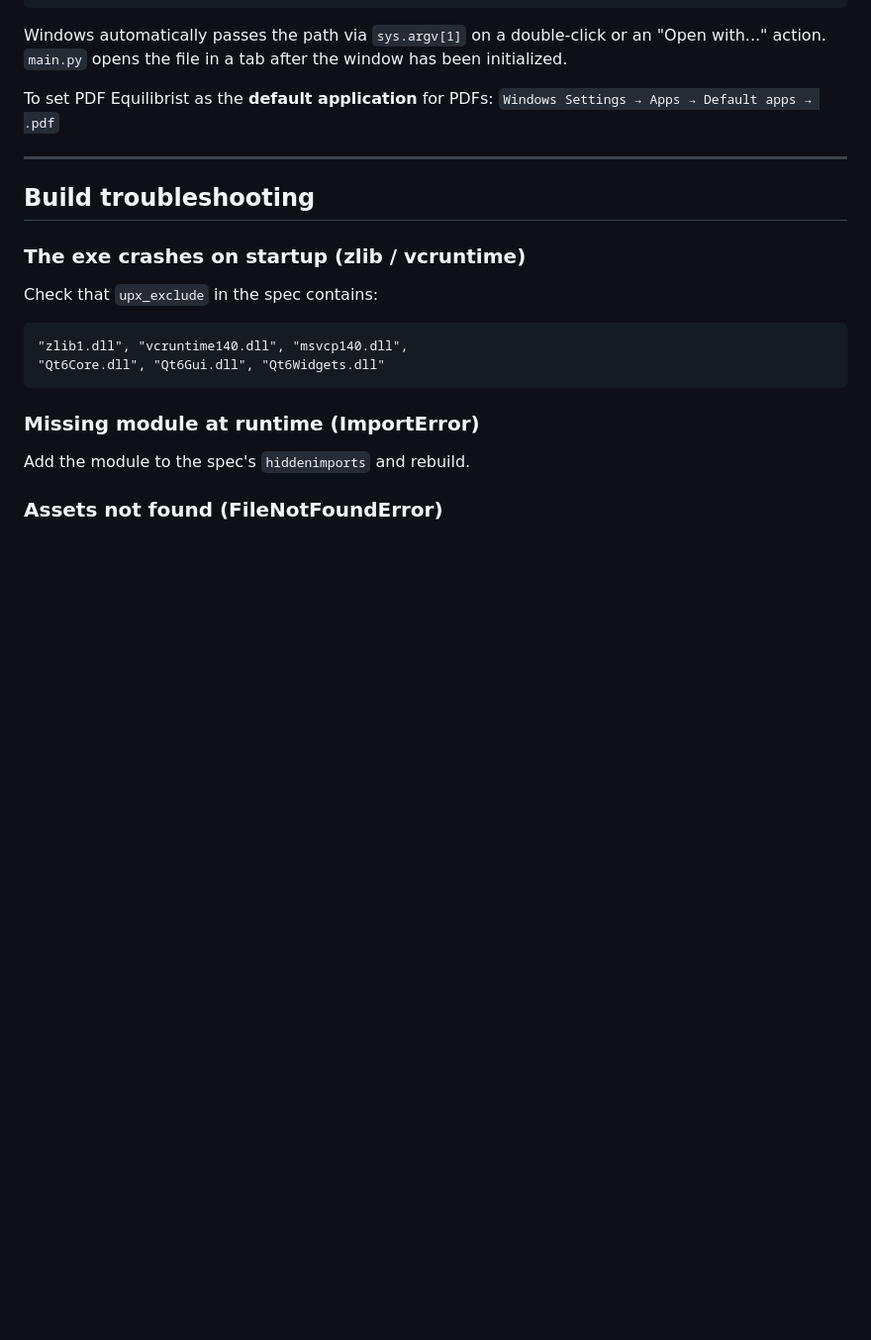
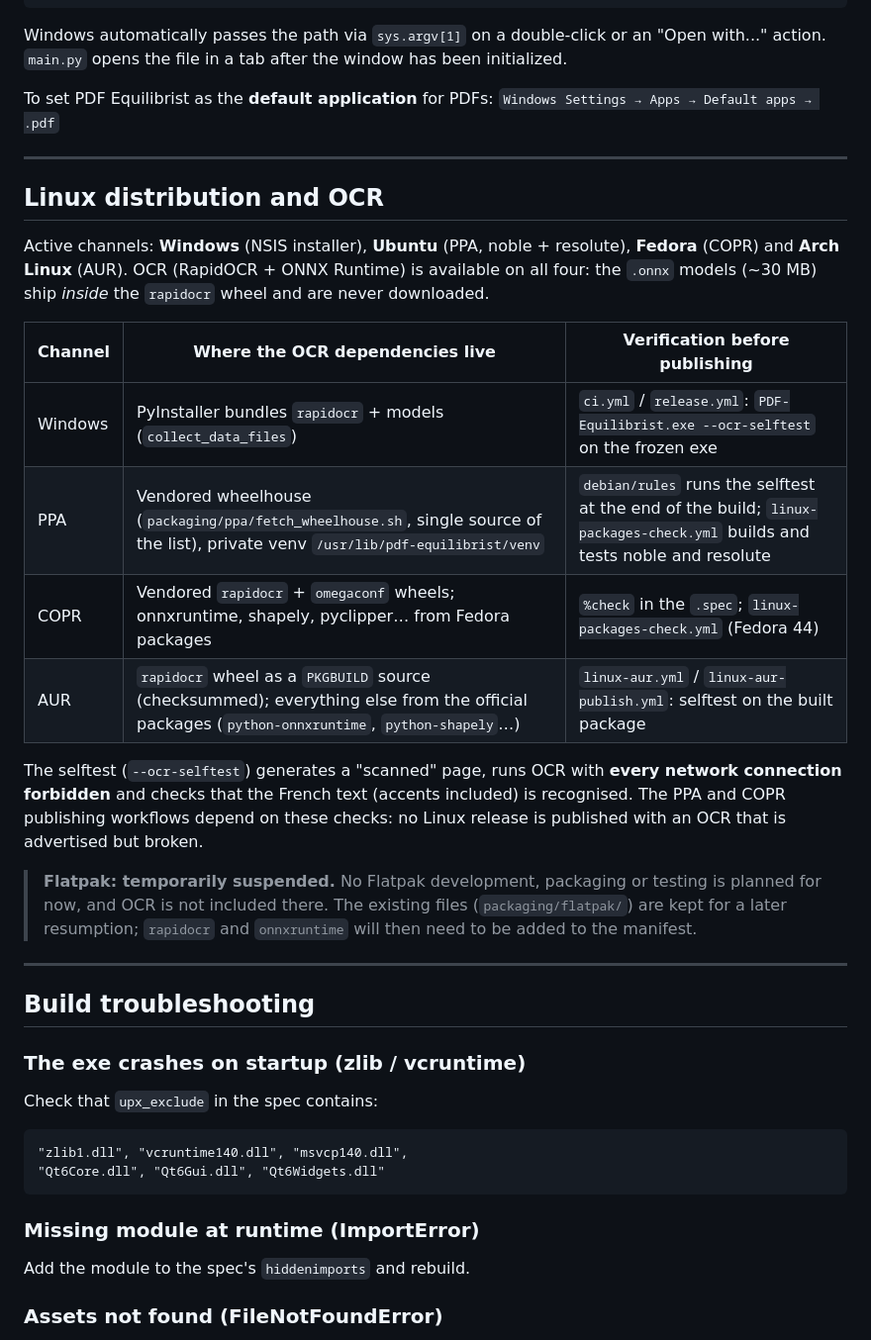
Before and after one commit to Bit-Scripts/PDF-Equilibrist, a Markdown page: docs/en/5.BUILD.md, the part around the change. Shown at 99% size. Rendered like a GitHub page; blank space fills up the shorter version.

```diff
--- a/docs/en/5.BUILD.md
+++ b/docs/en/5.BUILD.md
@@ -207,6 +207,30 @@ To set PDF Equilibrist as the **default application** for PDFs:
 
 ---
 
+## Linux distribution and OCR
+
+Active channels: **Windows** (NSIS installer), **Ubuntu** (PPA, noble + resolute), **Fedora** (COPR)
+and **Arch Linux** (AUR). OCR (RapidOCR + ONNX Runtime) is available on all four: the `.onnx` models
+(~30 MB) ship *inside* the `rapidocr` wheel and are never downloaded.
+
+| Channel | Where the OCR dependencies live | Verification before publishing |
+|---|---|---|
+| Windows | PyInstaller bundles `rapidocr` + models (`collect_data_files`) | `ci.yml` / `release.yml`: `PDF-Equilibrist.exe --ocr-selftest` on the frozen exe |
+| PPA | Vendored wheelhouse (`packaging/ppa/fetch_wheelhouse.sh`, single source of the list), private venv `/usr/lib/pdf-equilibrist/venv` | `debian/rules` runs the selftest at the end of the build; `linux-packages-check.yml` builds and tests noble and resolute |
+| COPR | Vendored `rapidocr` + `omegaconf` wheels; onnxruntime, shapely, pyclipper… from Fedora packages | `%check` in the `.spec`; `linux-packages-check.yml` (Fedora 44) |
+| AUR | `rapidocr` wheel as a `PKGBUILD` source (checksummed); everything else from the official packages (`python-onnxruntime`, `python-shapely`…) | `linux-aur.yml` / `linux-aur-publish.yml`: selftest on the built package |
+
+The selftest (`--ocr-selftest`) generates a "scanned" page, runs OCR with **every network connection
+forbidden** and checks that the French text (accents included) is recognised. The PPA and COPR publishing
+workflows depend on these checks: no Linux release is published with an OCR that is advertised but
+broken.
+
+> **Flatpak: temporarily suspended.** No Flatpak development, packaging or testing is planned for now,
+> and OCR is not included there. The existing files (`packaging/flatpak/`) are kept for a later
+> resumption; `rapidocr` and `onnxruntime` will then need to be added to the manifest.
+
+---
+
 ## Build troubleshooting
 
 ### The exe crashes on startup (zlib / vcruntime)
```
Also changed, not shown: docs/5.BUILD.md (+25 -0 lines).
